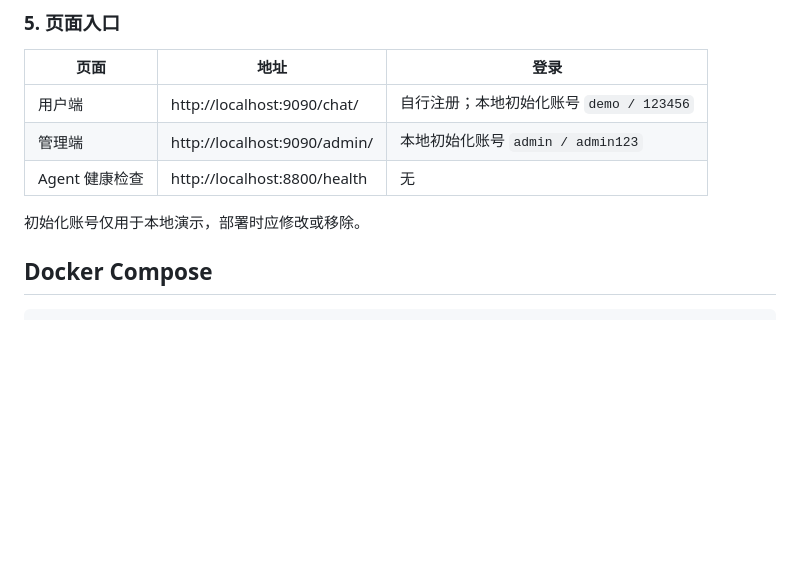
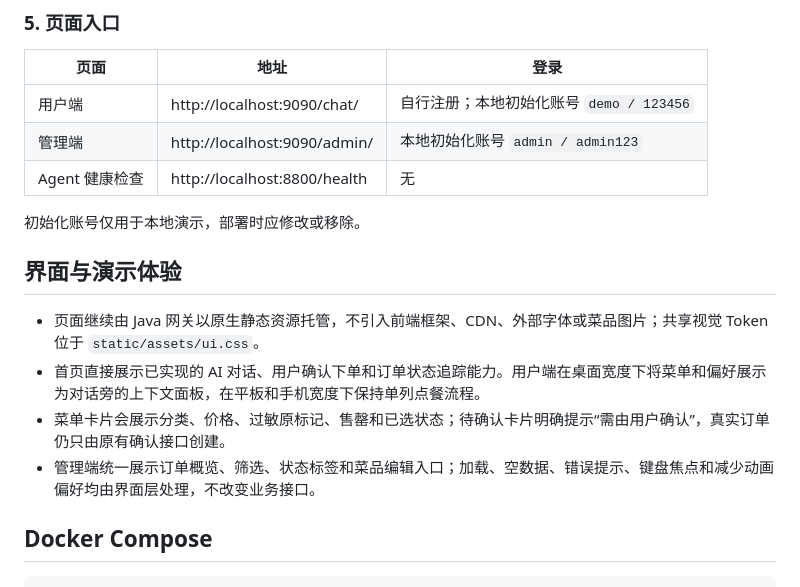
Before and after one commit to W205614/AI-Order-Assistant, a Markdown page: README.md, the part around the change. Rendered like a GitHub page; blank space fills up the shorter version.

Commit message:
docs: document refreshed ordering experience

```diff
--- a/README.md
+++ b/README.md
@@ -142,6 +142,13 @@ mvn spring-boot:run
 | Agent 健康检查 | http://localhost:8800/health | 无 |
 
 初始化账号仅用于本地演示，部署时应修改或移除。
+
+## 界面与演示体验
+
+- 页面继续由 Java 网关以原生静态资源托管，不引入前端框架、CDN、外部字体或菜品图片；共享视觉 Token 位于 `static/assets/ui.css`。
+- 首页直接展示已实现的 AI 对话、用户确认下单和订单状态追踪能力。用户端在桌面宽度下将菜单和偏好展示为对话旁的上下文面板，在平板和手机宽度下保持单列点餐流程。
+- 菜单卡片会展示分类、价格、过敏原标记、售罄和已选状态；待确认卡片明确提示“需由用户确认”，真实订单仍只由原有确认接口创建。
+- 管理端统一展示订单概览、筛选、状态标签和菜品编辑入口；加载、空数据、错误提示、键盘焦点和减少动画偏好均由界面层处理，不改变业务接口。
 
 ## Docker Compose
 
```
